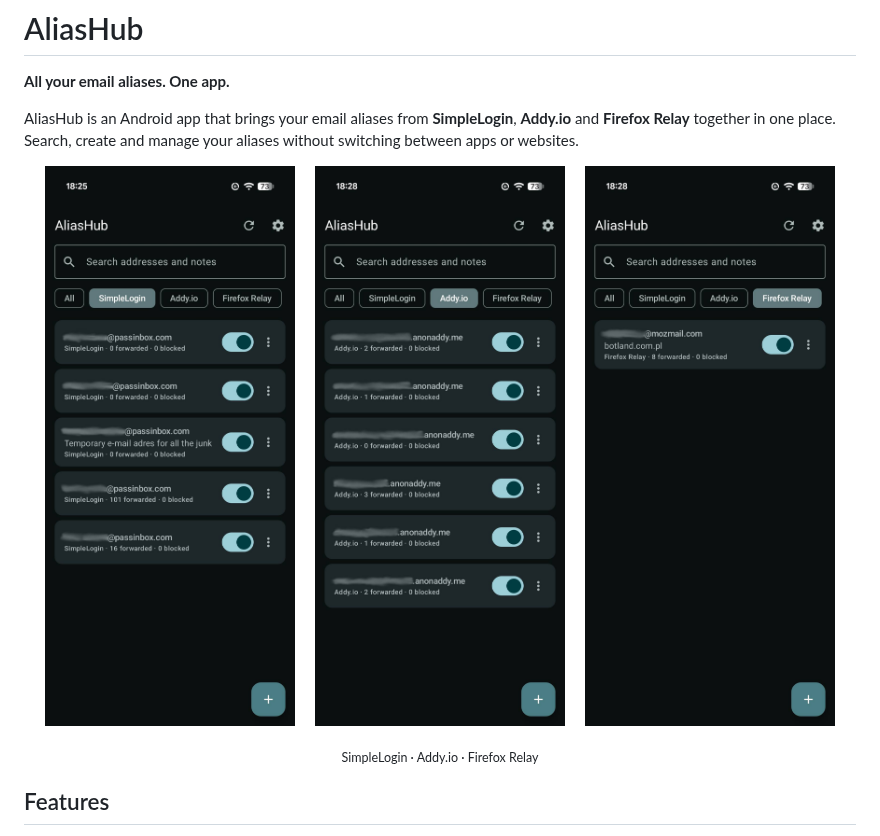
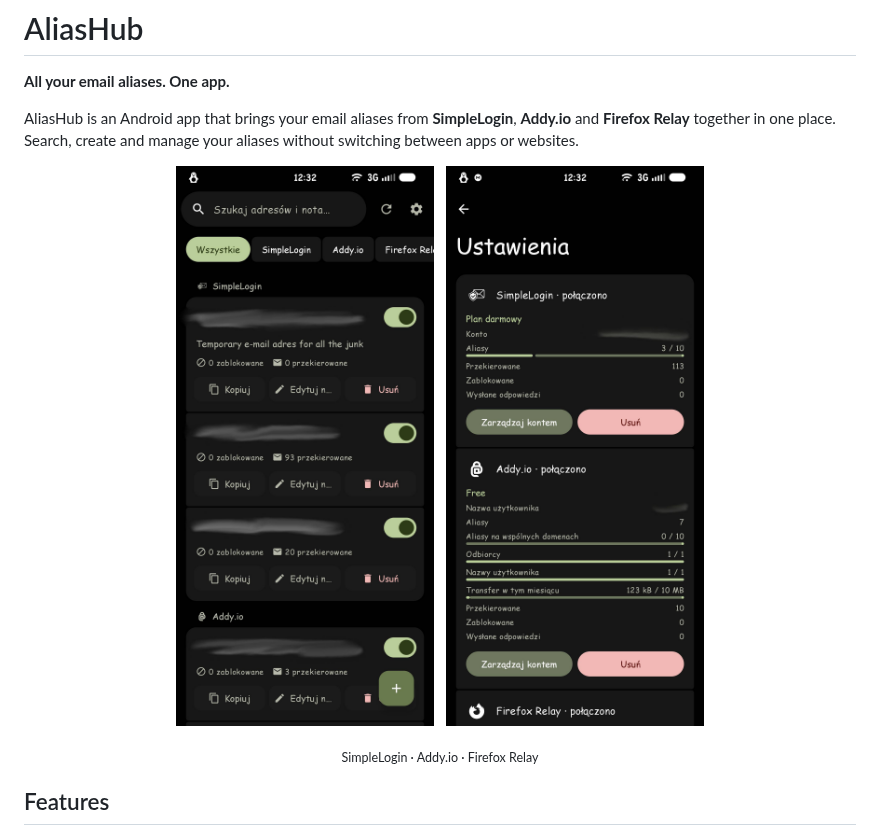
Before and after one commit to DawidGGs365/AliasHub, a Markdown page: README.md, the part around the change. Rendered like a GitHub page; pictures changed too: screenshots/homescreen.jpg (added), screenshots/settings.jpg (added).

Commit message:
Updated readme and screenshots to match current version

```diff
--- a/README.md
+++ b/README.md
@@ -5,9 +5,8 @@
 AliasHub is an Android app that brings your email aliases from **SimpleLogin**, **Addy.io** and **Firefox Relay** together in one place. Search, create and manage your aliases without switching between apps or websites.
 
 <p align="center">
-  <img src="screenshots/simplelogin_integration.jpg" width="32%" alt="SimpleLogin integration">
-  <img src="screenshots/addy_integration.jpg" width="32%" alt="Addy.io integration">
-  <img src="screenshots/relay_integration.jpg" width="32%" alt="Firefox Relay integration">
+  <img src="screenshots/homescreen.jpg" width="32%" alt="Home screen">
+  <img src="screenshots/settings.jpg" width="32%" alt="Settings screen">
 </p>
 
 <p align="center">
```
